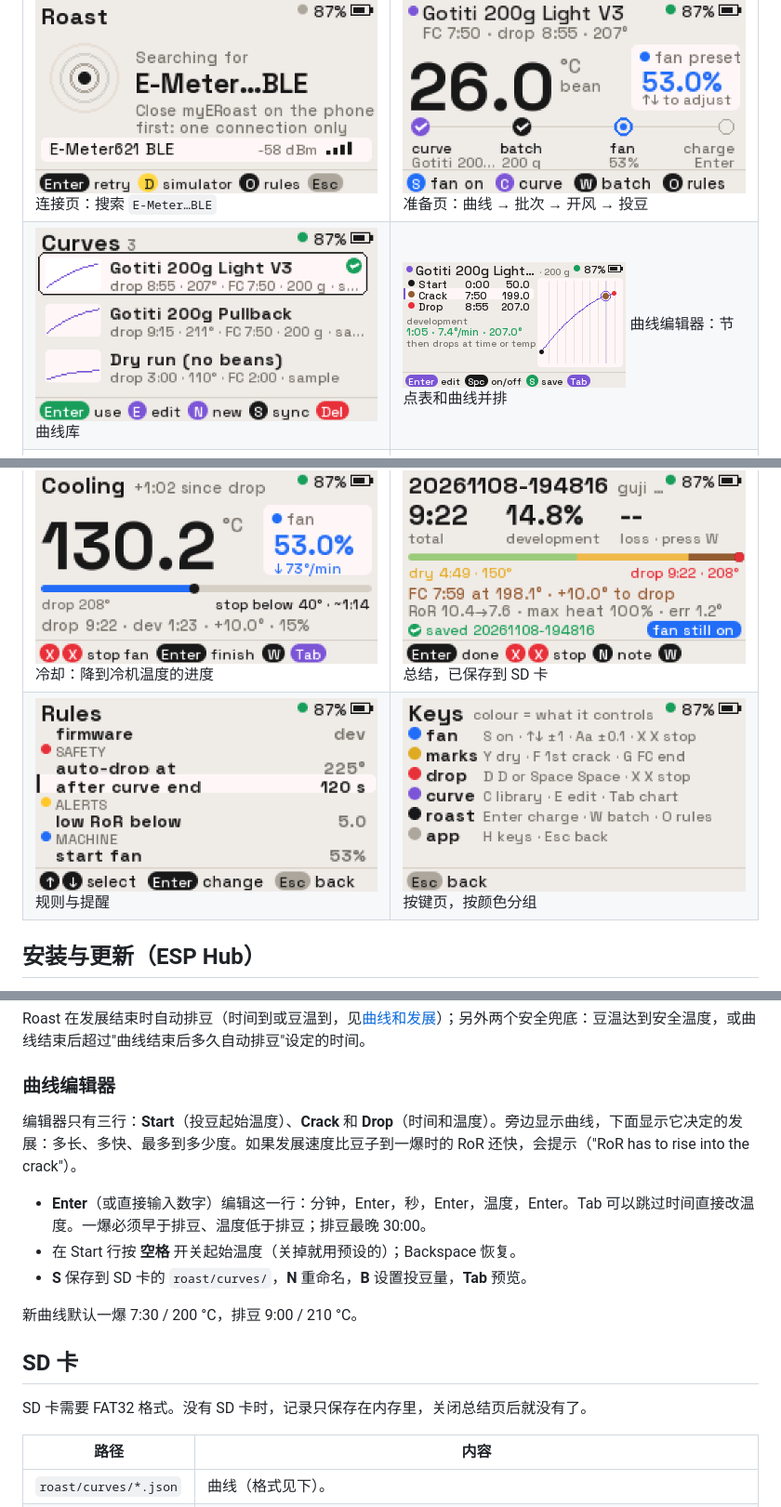
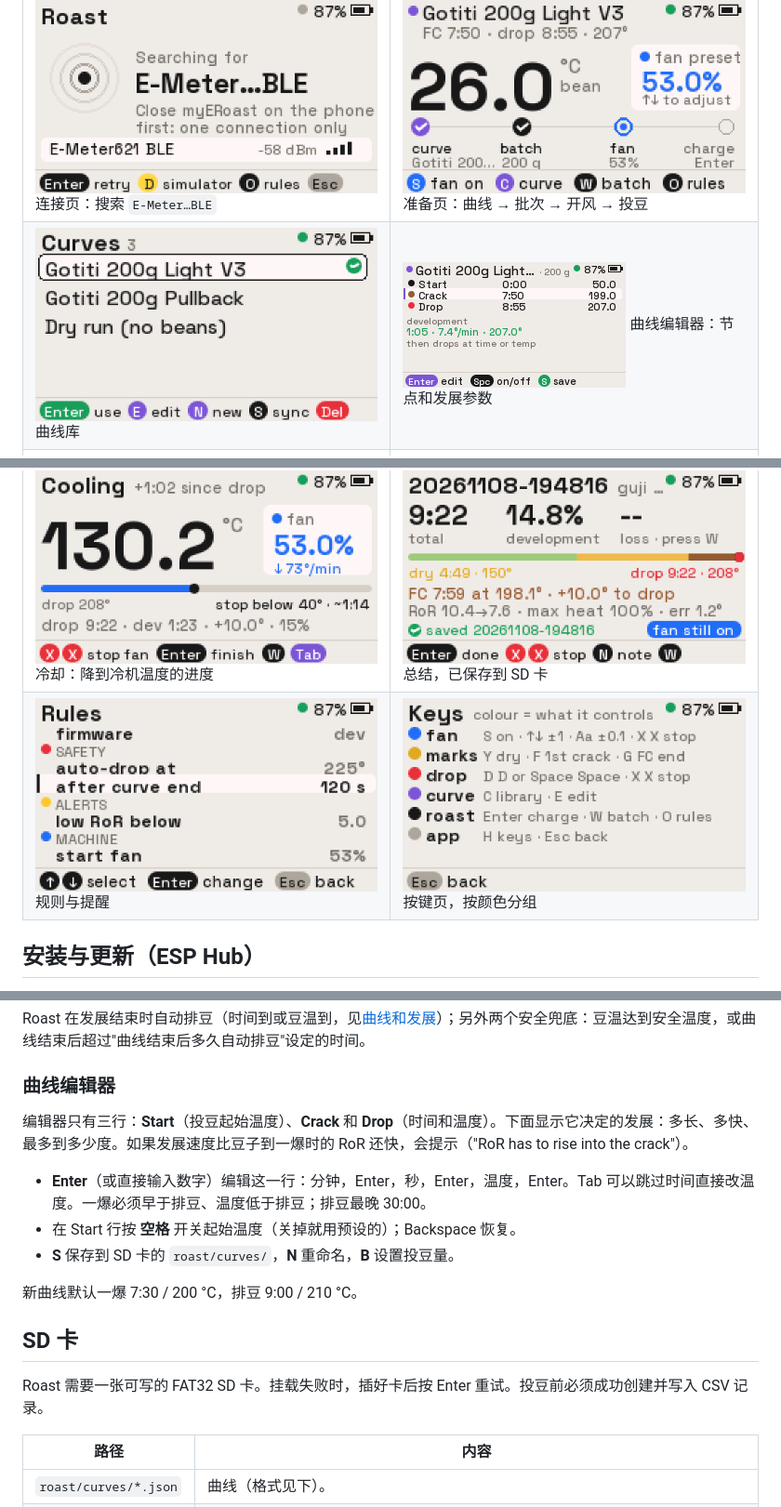
Before and after one commit to e7h4n/cardputer-roast, a Markdown page: README_zh.md, 3 parts joined by grey strips. Shown at 93% size. GitHub-like rendering; pictures changed too: docs/screenshots/curves.png, docs/screenshots/editor.png, docs/screenshots/keys.png.

Commit message:
Remove curve previews and require SD journaling before charge

```diff
--- a/README_zh.md
+++ b/README_zh.md
@@ -29,7 +29,7 @@ Cardputer Roast 把 **M5Stack Cardputer ADV** 变成 **E-Roast / E-Meter621 BLE*
 | | |
 |---|---|
 | ![连接](docs/screenshots/connect.png) 连接页：搜索 `E-Meter…BLE` | ![准备](docs/screenshots/prep.png) 准备页：曲线 → 批次 → 开风 → 投豆 |
-| ![曲线库](docs/screenshots/curves.png) 曲线库 | ![编辑器](docs/screenshots/editor.png) 曲线编辑器：节点表和曲线并排 |
+| ![曲线库](docs/screenshots/curves.png) 曲线库 | ![编辑器](docs/screenshots/editor.png) 曲线编辑器：节点和发展参数 |
 | ![烘焙中](docs/screenshots/roast.png) 烘焙中：美拉德阶段，显示预计一爆 | ![一爆后](docs/screenshots/roast-fc.png) 一爆后：阶段条上框出发展窗口 |
 | ![立即排豆](docs/screenshots/drop-now.png) 到达立即排豆温度 | ![曲线图](docs/screenshots/chart.png) 曲线图：豆温、目标、RoR、火力 |
 | ![冷却](docs/screenshots/cooling.png) 冷却：降到冷机温度的进度 | ![总结](docs/screenshots/summary.png) 总结，已保存到 SD 卡 |
@@ -239,16 +238,16 @@ A 锅的曲线（一爆 7:30 / 199，排豆 10:00 / 210，即发展 2:30、4.4
 Roast 在发展结束时自动排豆（时间到或豆温到，见[曲线和发展](#曲线和发展)）；另外两个安全兜底：豆温达到安全温度，或曲线结束后超过"曲线结束后多久自动排豆"设定的时间。
 
 ### 曲线编辑器
-编辑器只有三行：**Start**（投豆起始温度）、**Crack** 和 **Drop**（时间和温度）。旁边显示曲线，下面显示它决定的发展：多长、多快、最多到多少度。如果发展速度比豆子到一爆时的 RoR 还快，会提示（"RoR has to rise into the crack"）。
+编辑器只有三行：**Start**（投豆起始温度）、**Crack** 和 **Drop**（时间和温度）。下面显示它决定的发展：多长、多快、最多到多少度。如果发展速度比豆子到一爆时的 RoR 还快，会提示（"RoR has to rise into the crack"）。
 
 - **Enter**（或直接输入数字）编辑这一行：分钟，Enter，秒，Enter，温度，Enter。Tab 可以跳过时间直接改温度。一爆必须早于排豆、温度低于排豆；排豆最晚 30:00。
 - 在 Start 行按 **空格** 开关起始温度（关掉就用预设的）；Backspace 恢复。
-- **S** 保存到 SD 卡的 `roast/curves/`，**N** 重命名，**B** 设置投豆量，**Tab** 预览。
+- **S** 保存到 SD 卡的 `roast/curves/`，**N** 重命名，**B** 设置投豆量。
 
 新曲线默认一爆 7:30 / 200 °C，排豆 9:00 / 210 °C。
 
 ## SD 卡
-SD 卡需要 FAT32 格式。没有 SD 卡时，记录只保存在内存里，关闭总结页后就没有了。
+Roast 需要一张可写的 FAT32 SD 卡。挂载失败时，插好卡后按 Enter 重试。投豆前必须成功创建并写入 CSV 记录。
 
 | 路径 | 内容 |
 |---|---|
```
Also changed, not shown: other parts of README_zh.md (+3 -4 lines), README.md (+7 -9 lines), 11 other files.
